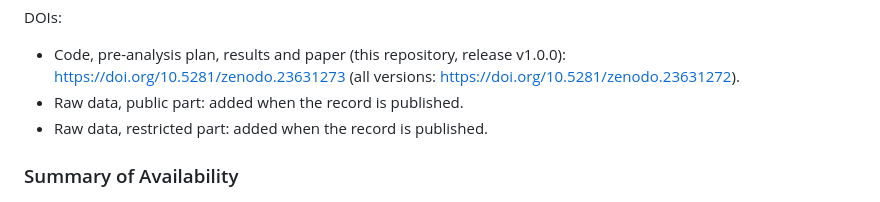
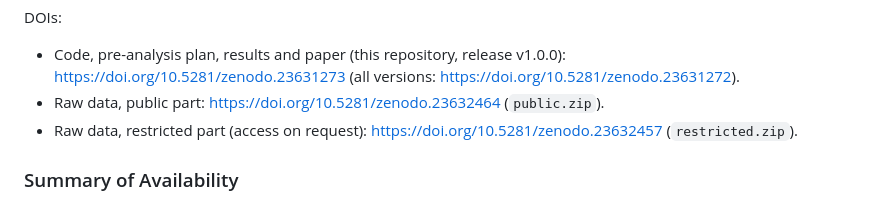
Before and after one commit to ajaiupadhyaya/ai-delegation, a Markdown page: README.md, the part around the change. Drawn GitHub-style.

Commit message:
docs: the DOIs of the two Zenodo raw-data records
Co-Authored-By: Claude Opus 5.5 <noreply@anthropic.com>

```diff
--- a/README.md
+++ b/README.md
@@ -83,8 +83,9 @@ To restore the archive, unpack both records' raw parts into one directory `DIR`
 DOIs:
 - Code, pre-analysis plan, results and paper (this repository, release v1.0.0):
   <https://doi.org/10.5281/zenodo.23631273> (all versions: <https://doi.org/10.5281/zenodo.23631272>).
-- Raw data, public part: added when the record is published.
-- Raw data, restricted part: added when the record is published.
+- Raw data, public part: <https://doi.org/10.5281/zenodo.23632464> (`public.zip`).
+- Raw data, restricted part (access on request): <https://doi.org/10.5281/zenodo.23632457>
+  (`restricted.zip`).
 
 ### Summary of Availability
 
```
